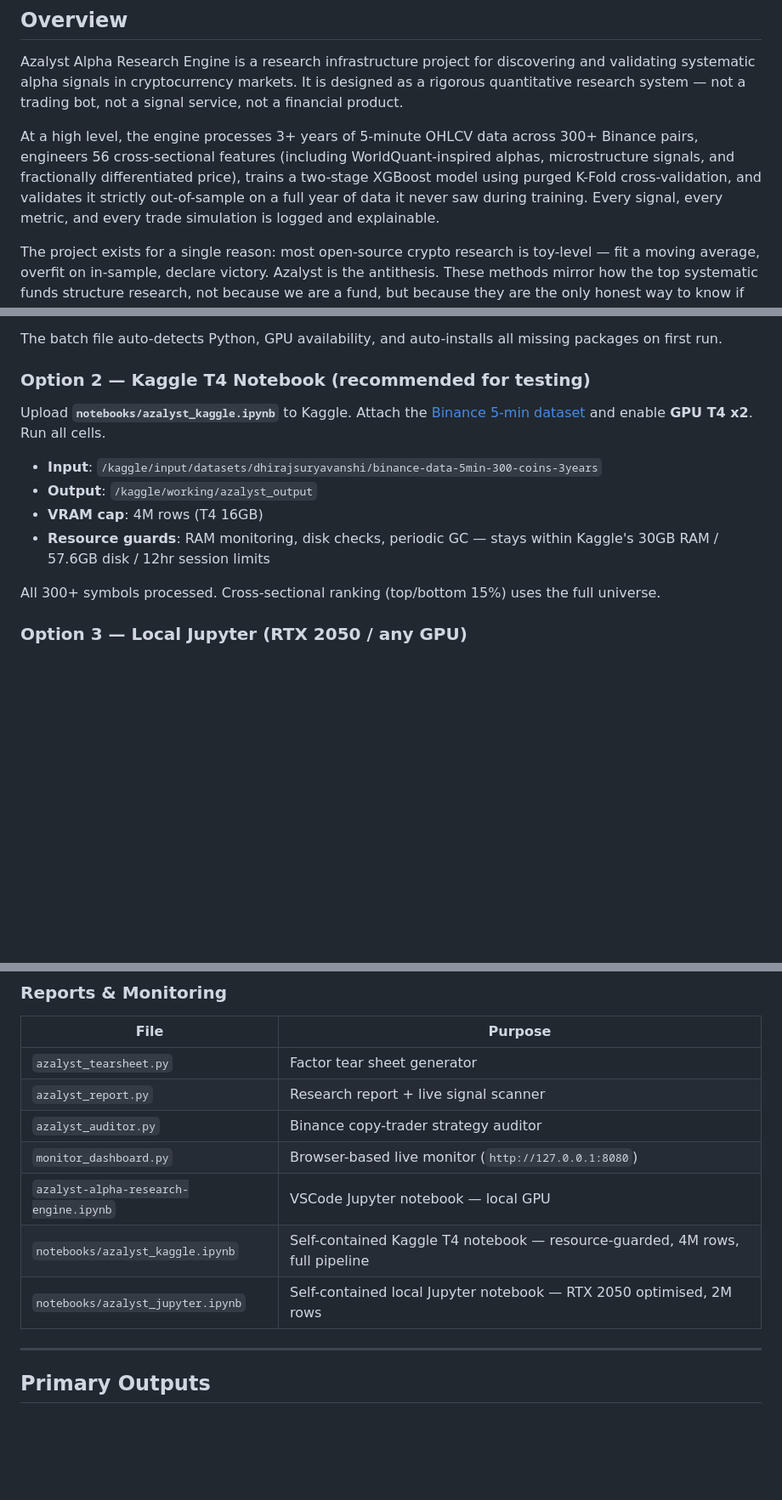
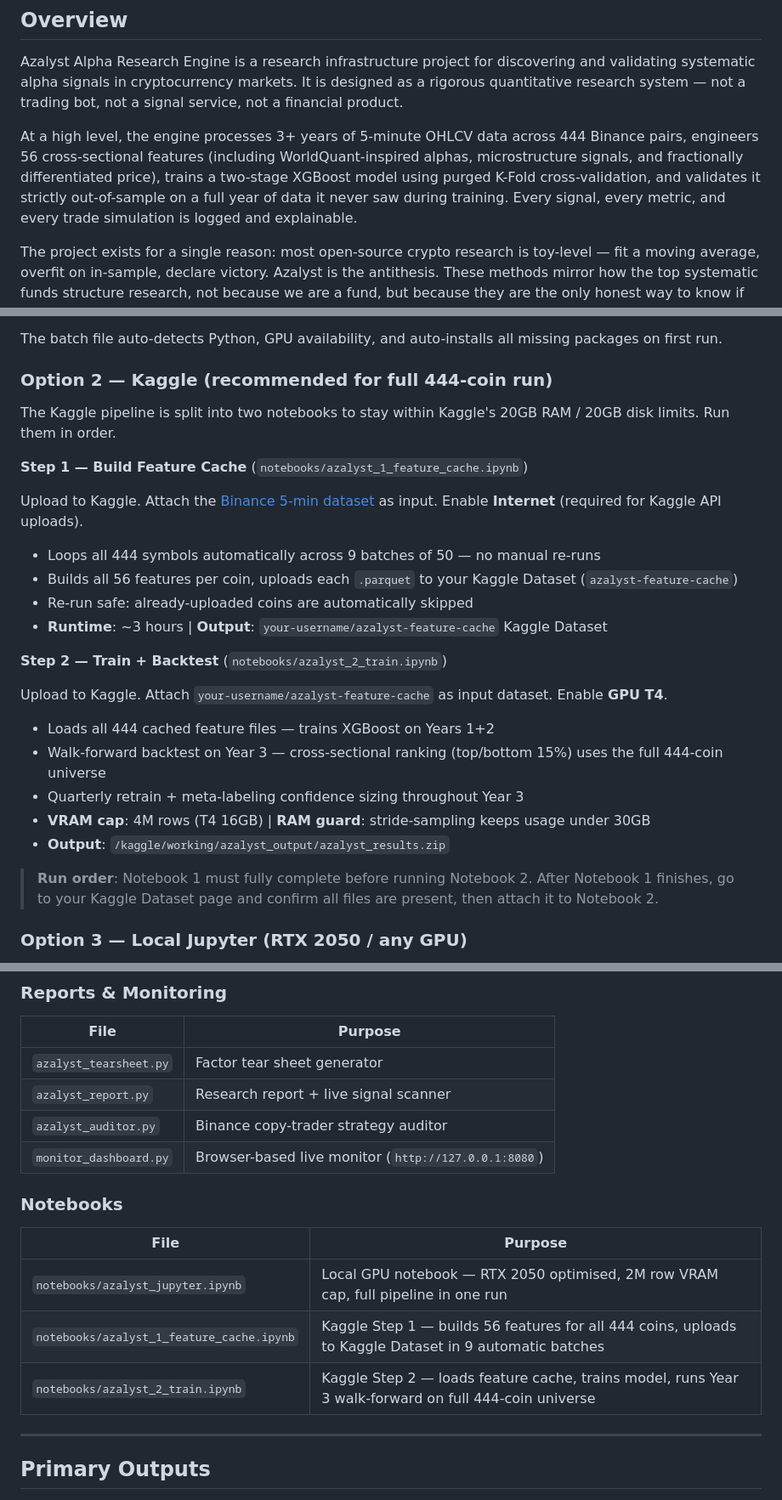
Before and after one commit to gitdhirajsv/Azalyst-Alpha-Research-Engine, a Markdown page: README.md, 3 parts joined by grey strips. Shown at 85% size. Rendered like a GitHub page; blank space fills up the shorter version.

```diff
--- a/README.md
+++ b/README.md
@@ -19,7 +19,7 @@ An institutional-style quantitative research platform built as a personal projec
 
 Azalyst Alpha Research Engine is a research infrastructure project for discovering and validating systematic alpha signals in cryptocurrency markets. It is designed as a rigorous quantitative research system — not a trading bot, not a signal service, not a financial product.
 
-At a high level, the engine processes 3+ years of 5-minute OHLCV data across 300+ Binance pairs, engineers 56 cross-sectional features (including WorldQuant-inspired alphas, microstructure signals, and fractionally differentiated price), trains a two-stage XGBoost model using purged K-Fold cross-validation, and validates it strictly out-of-sample on a full year of data it never saw during training. Every signal, every metric, and every trade simulation is logged and explainable.
+At a high level, the engine processes 3+ years of 5-minute OHLCV data across 444 Binance pairs, engineers 56 cross-sectional features (including WorldQuant-inspired alphas, microstructure signals, and fractionally differentiated price), trains a two-stage XGBoost model using purged K-Fold cross-validation, and validates it strictly out-of-sample on a full year of data it never saw during training. Every signal, every metric, and every trade simulation is logged and explainable.
 
 The project exists for a single reason: most open-source crypto research is toy-level — fit a moving average, overfit on in-sample, declare victory. Azalyst is the antithesis. These methods mirror how the top systematic funds structure research, not because we are a fund, but because they are the only honest way to know if your signal is real.
 
@@ -247,16 +247,30 @@ Double-click **`RUN_AZALYST.bat`** — guides through 3 prompts then runs fully
 
 The batch file auto-detects Python, GPU availability, and auto-installs all missing packages on first run.
 
-### Option 2 — Kaggle T4 Notebook (recommended for testing)
+### Option 2 — Kaggle (recommended for full 444-coin run)
 
-Upload **`notebooks/azalyst_kaggle.ipynb`** to Kaggle. Attach the [Binance 5-min dataset](https://www.kaggle.com/datasets/dhirajsuryavanshi/binance-data-5min-300-coins-3years) and enable **GPU T4 x2**. Run all cells.
+The Kaggle pipeline is split into two notebooks to stay within Kaggle's 20GB RAM / 20GB disk limits. Run them in order.
 
-- **Input**: `/kaggle/input/datasets/dhirajsuryavanshi/binance-data-5min-300-coins-3years`
-- **Output**: `/kaggle/working/azalyst_output`
-- **VRAM cap**: 4M rows (T4 16GB)
-- **Resource guards**: RAM monitoring, disk checks, periodic GC — stays within Kaggle's 30GB RAM / 57.6GB disk / 12hr session limits
+**Step 1 — Build Feature Cache** (`notebooks/azalyst_1_feature_cache.ipynb`)
 
-All 300+ symbols processed. Cross-sectional ranking (top/bottom 15%) uses the full universe.
+Upload to Kaggle. Attach the [Binance 5-min dataset](https://www.kaggle.com/datasets/dhirajsuryavanshi/binance-data-5min-300-coins-3years) as input. Enable **Internet** (required for Kaggle API uploads).
+
+- Loops all 444 symbols automatically across 9 batches of 50 — no manual re-runs
+- Builds all 56 features per coin, uploads each `.parquet` to your Kaggle Dataset (`azalyst-feature-cache`)
+- Re-run safe: already-uploaded coins are automatically skipped
+- **Runtime**: ~3 hours | **Output**: `your-username/azalyst-feature-cache` Kaggle Dataset
+
+**Step 2 — Train + Backtest** (`notebooks/azalyst_2_train.ipynb`)
+
+Upload to Kaggle. Attach `your-username/azalyst-feature-cache` as input dataset. Enable **GPU T4**.
+
+- Loads all 444 cached feature files — trains XGBoost on Years 1+2
+- Walk-forward backtest on Year 3 — cross-sectional ranking (top/bottom 15%) uses the full 444-coin universe
+- Quarterly retrain + meta-labeling confidence sizing throughout Year 3
+- **VRAM cap**: 4M rows (T4 16GB) | **RAM guard**: stride-sampling keeps usage under 30GB
+- **Output**: `/kaggle/working/azalyst_output/azalyst_results.zip`
+
+> **Run order**: Notebook 1 must fully complete before running Notebook 2. After Notebook 1 finishes, go to your Kaggle Dataset page and confirm all files are present, then attach it to Notebook 2.
 
 ### Option 3 — Local Jupyter (RTX 2050 / any GPU)
 
@@ -350,9 +364,14 @@ timestamp | open | high | low | close | volume
 | `azalyst_report.py` | Research report + live signal scanner |
 | `azalyst_auditor.py` | Binance copy-trader strategy auditor |
 | `monitor_dashboard.py` | Browser-based live monitor (`http://127.0.0.1:8080`) |
-| `azalyst-alpha-research-engine.ipynb` | VSCode Jupyter notebook — local GPU |
-| `notebooks/azalyst_kaggle.ipynb` | Self-contained Kaggle T4 notebook — resource-guarded, 4M rows, full pipeline |
-| `notebooks/azalyst_jupyter.ipynb` | Self-contained local Jupyter notebook — RTX 2050 optimised, 2M rows |
+
+### Notebooks
+
+| File | Purpose |
+|---|---|
+| `notebooks/azalyst_jupyter.ipynb` | Local GPU notebook — RTX 2050 optimised, 2M row VRAM cap, full pipeline in one run |
+| `notebooks/azalyst_1_feature_cache.ipynb` | Kaggle Step 1 — builds 56 features for all 444 coins, uploads to Kaggle Dataset in 9 automatic batches |
+| `notebooks/azalyst_2_train.ipynb` | Kaggle Step 2 — loads feature cache, trains model, runs Year 3 walk-forward on full 444-coin universe |
 
 ---
 
```
Also changed, not shown: other parts of README.md (+5 -4 lines).
